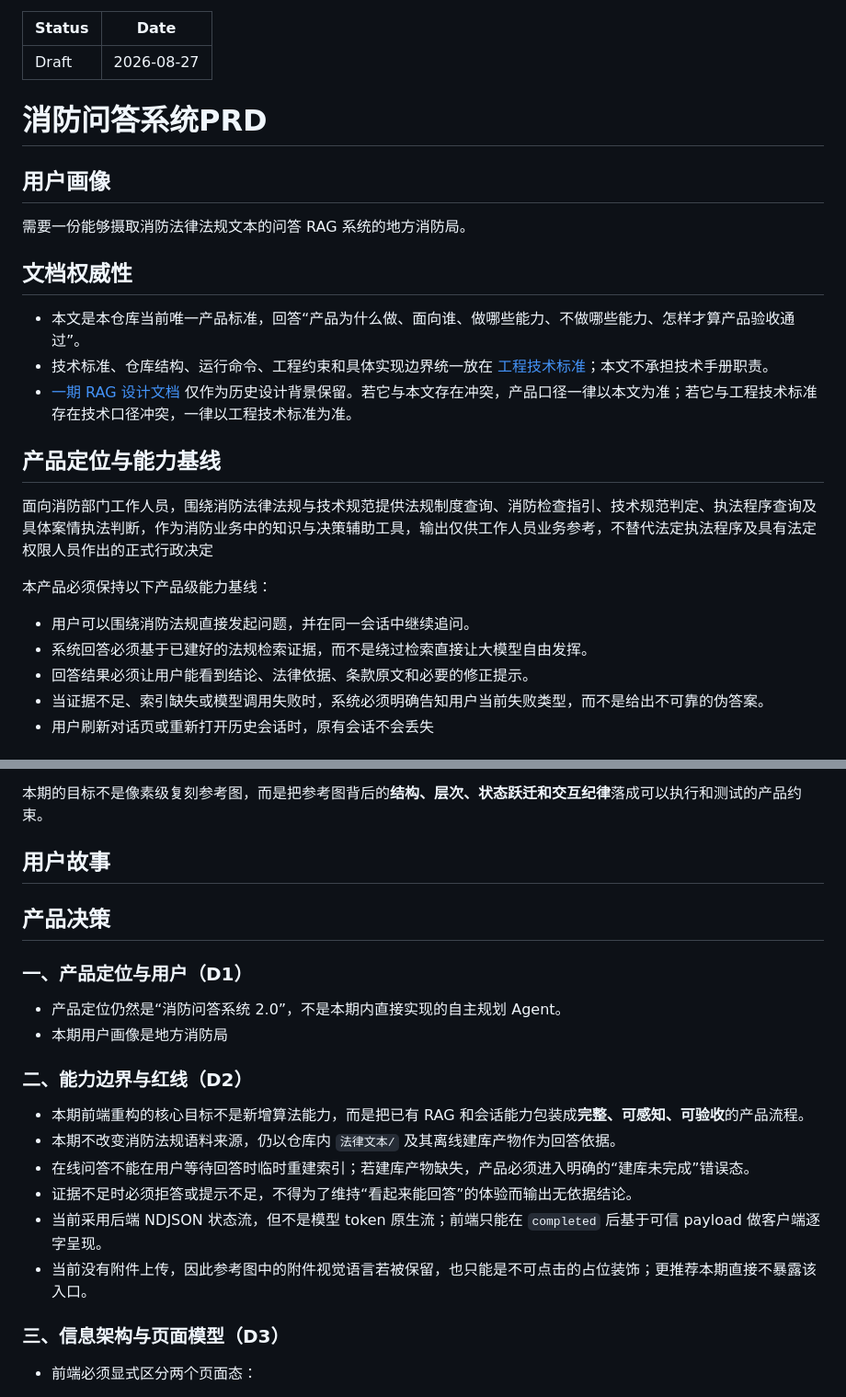
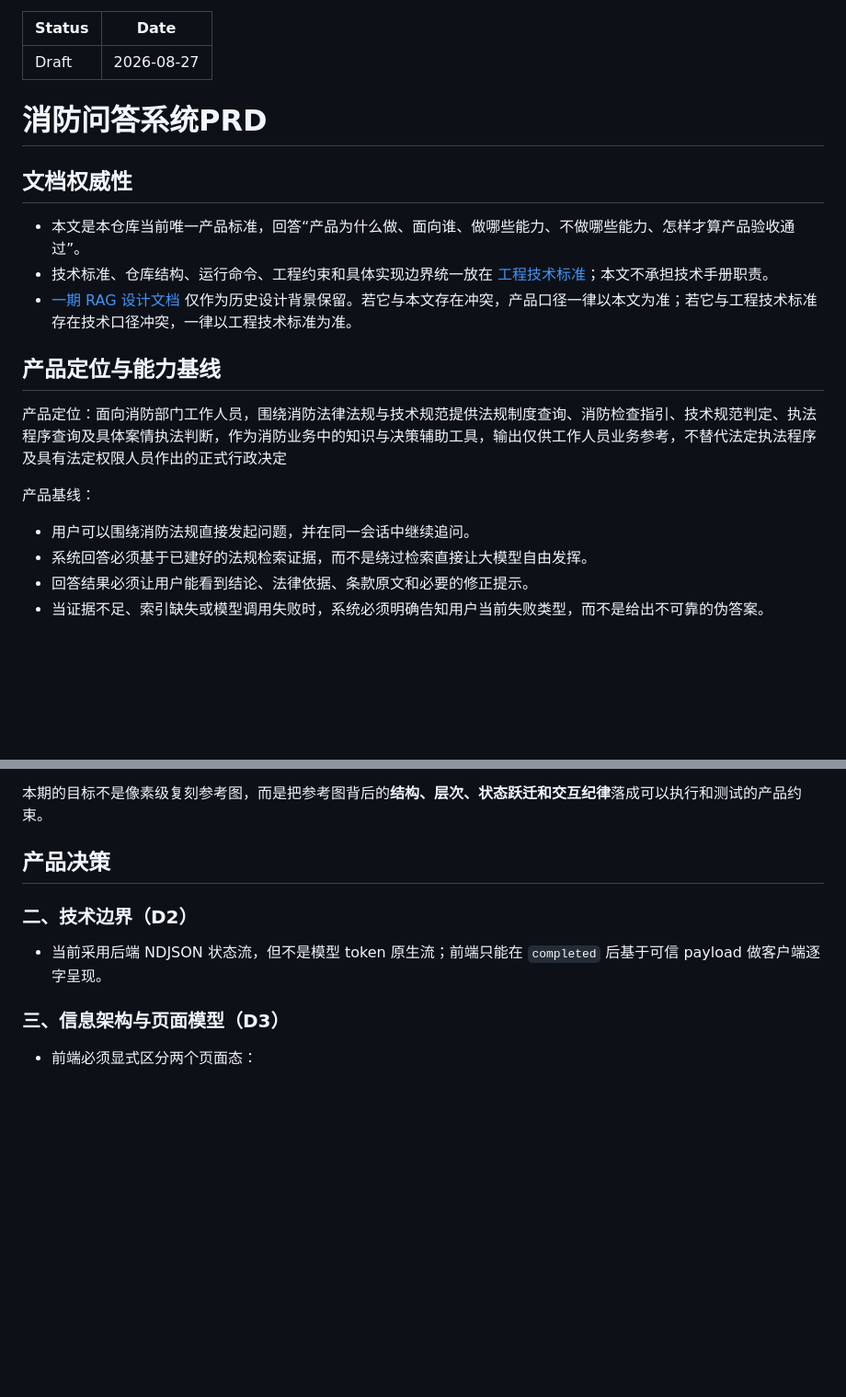
Before and after one commit to ITboyBob/FireAI, a Markdown page: docs/architecture_or_strategy/消防问答系统PRD.md, 2 parts joined by grey strips. Shown at 92% size. GitHub-like rendering; blank space fills up the shorter version.

Commit message:
更新产品边界和红线

```diff
--- a/docs/architecture_or_strategy/消防问答系统PRD.md
+++ b/docs/architecture_or_strategy/消防问答系统PRD.md
@@ -7,10 +7,6 @@ Date: 2026-08-27
 
 # 消防问答系统PRD
 
-## 用户画像
-
-需要一份能够摄取消防法律法规文本的问答 RAG 系统的地方消防局。
-
 ## 文档权威性
 
 - 本文是本仓库当前唯一产品标准，回答“产品为什么做、面向谁、做哪些能力、不做哪些能力、怎样才算产品验收通过”。
@@ -19,13 +15,12 @@ Date: 2026-08-27
 
 ## 产品定位与能力基线
 
-面向消防部门工作人员，围绕消防法律法规与技术规范提供法规制度查询、消防检查指引、技术规范判定、执法程序查询及具体案情执法判断，作为消防业务中的知识与决策辅助工具，输出仅供工作人员业务参考，不替代法定执法程序及具有法定权限人员作出的正式行政决定
+产品定位：面向消防部门工作人员，围绕消防法律法规与技术规范提供法规制度查询、消防检查指引、技术规范判定、执法程序查询及具体案情执法判断，作为消防业务中的知识与决策辅助工具，输出仅供工作人员业务参考，不替代法定执法程序及具有法定权限人员作出的正式行政决定
 
-本产品必须保持以下产品级能力基线：
+产品基线：
 
 - 用户可以围绕消防法规直接发起问题，并在同一会话中继续追问。
 - 系统回答必须基于已建好的法规检索证据，而不是绕过检索直接让大模型自由发挥。
 - 回答结果必须让用户能看到结论、法律依据、条款原文和必要的修正提示。
 - 当证据不足、索引缺失或模型调用失败时，系统必须明确告知用户当前失败类型，而不是给出不可靠的伪答案。
-- 用户刷新对话页或重新打开历史会话时，原有会话不会丢失
 
@@ -63,25 +71,12 @@ Date: 2026-08-27
 
 本期的目标不是像素级复刻参考图，而是把参考图背后的**结构、层次、状态跃迁和交互纪律**落成可以执行和测试的产品约束。
 
-## 用户故事
-
-
 
 ## 产品决策
 
-### 一、产品定位与用户（D1）
+### 二、技术边界（D2）
 
-- 产品定位仍然是“消防问答系统 2.0”，不是本期内直接实现的自主规划 Agent。
-- 本期用户画像是地方消防局
-
-### 二、能力边界与红线（D2）
-
-- 本期前端重构的核心目标不是新增算法能力，而是把已有 RAG 和会话能力包装成**完整、可感知、可验收**的产品流程。
-- 本期不改变消防法规语料来源，仍以仓库内 `法律文本/` 及其离线建库产物作为回答依据。
-- 在线问答不能在用户等待回答时临时重建索引；若建库产物缺失，产品必须进入明确的“建库未完成”错误态。
-- 证据不足时必须拒答或提示不足，不得为了维持“看起来能回答”的体验而输出无依据结论。
 - 当前采用后端 NDJSON 状态流，但不是模型 token 原生流；前端只能在 `completed` 后基于可信 payload 做客户端逐字呈现。
-- 当前没有附件上传，因此参考图中的附件视觉语言若被保留，也只能是不可点击的占位装饰；更推荐本期直接不暴露该入口。
 
 ### 三、信息架构与页面模型（D3）
 
```
Also changed, not shown: other parts of docs/architecture_or_strategy/消防问答系统PRD.md (+13 -0 lines).
